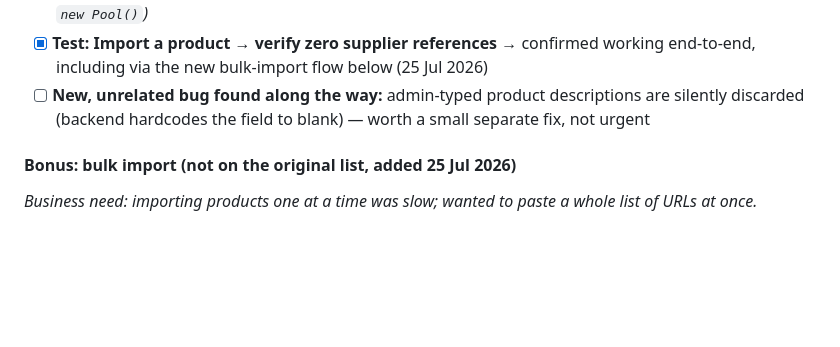
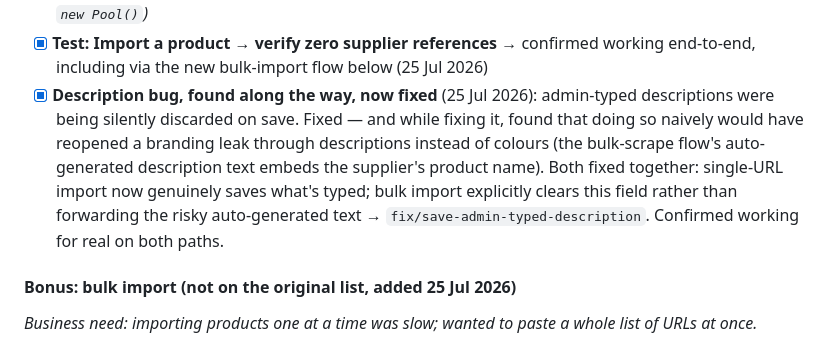
Before and after one commit to thony2/wyc-backend, a Markdown page: MASTER_CHECKLIST.md, the part around the change. Drawn GitHub-style; blank space fills up the shorter version.

Commit message:
docs: mark description fix done, confirmed working on both paths

```diff
--- a/MASTER_CHECKLIST.md
+++ b/MASTER_CHECKLIST.md
@@ -201,8 +201,13 @@ the original list didn't point to.
 - [x] routes/scraper.js — Use shared db from src/config/database.js *(confirmed done — no longer has its own `new Pool()`)*
 - [x] **Test: Import a product → verify zero supplier references** → confirmed working end-to-end,
       including via the new bulk-import flow below (25 Jul 2026)
-- [ ] **New, unrelated bug found along the way:** admin-typed product descriptions are silently discarded
-      (backend hardcodes the field to blank) — worth a small separate fix, not urgent
+- [x] **Description bug, found along the way, now fixed** (25 Jul 2026): admin-typed descriptions were
+      being silently discarded on save. Fixed — and while fixing it, found that doing so naively would have
+      reopened a branding leak through descriptions instead of colours (the bulk-scrape flow's
+      auto-generated description text embeds the supplier's product name). Both fixed together: single-URL
+      import now genuinely saves what's typed; bulk import explicitly clears this field rather than
+      forwarding the risky auto-generated text → `fix/save-admin-typed-description`. Confirmed working for
+      real on both paths.
 
 #### Bonus: bulk import (not on the original list, added 25 Jul 2026)
 *Business need: importing products one at a time was slow; wanted to paste a whole list of URLs at once.*
```
